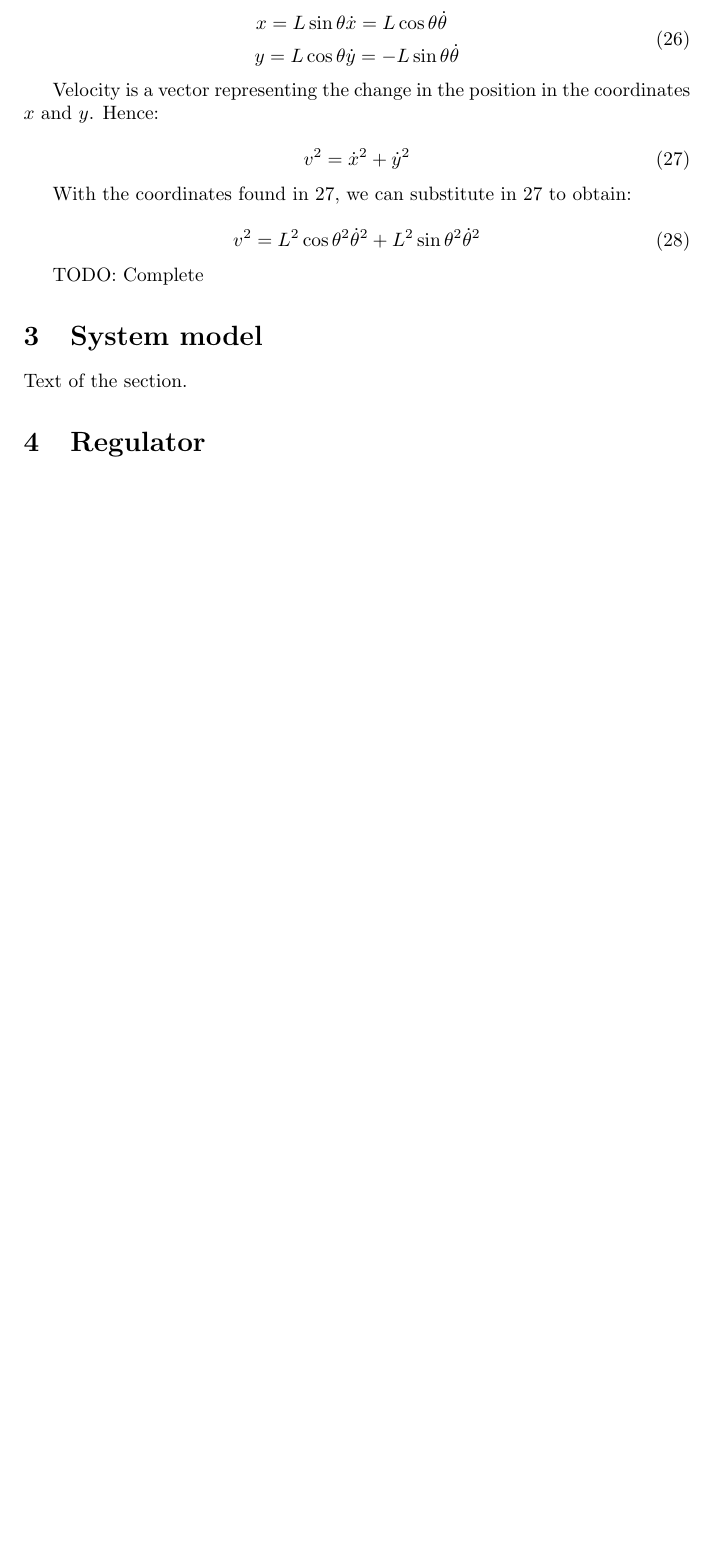
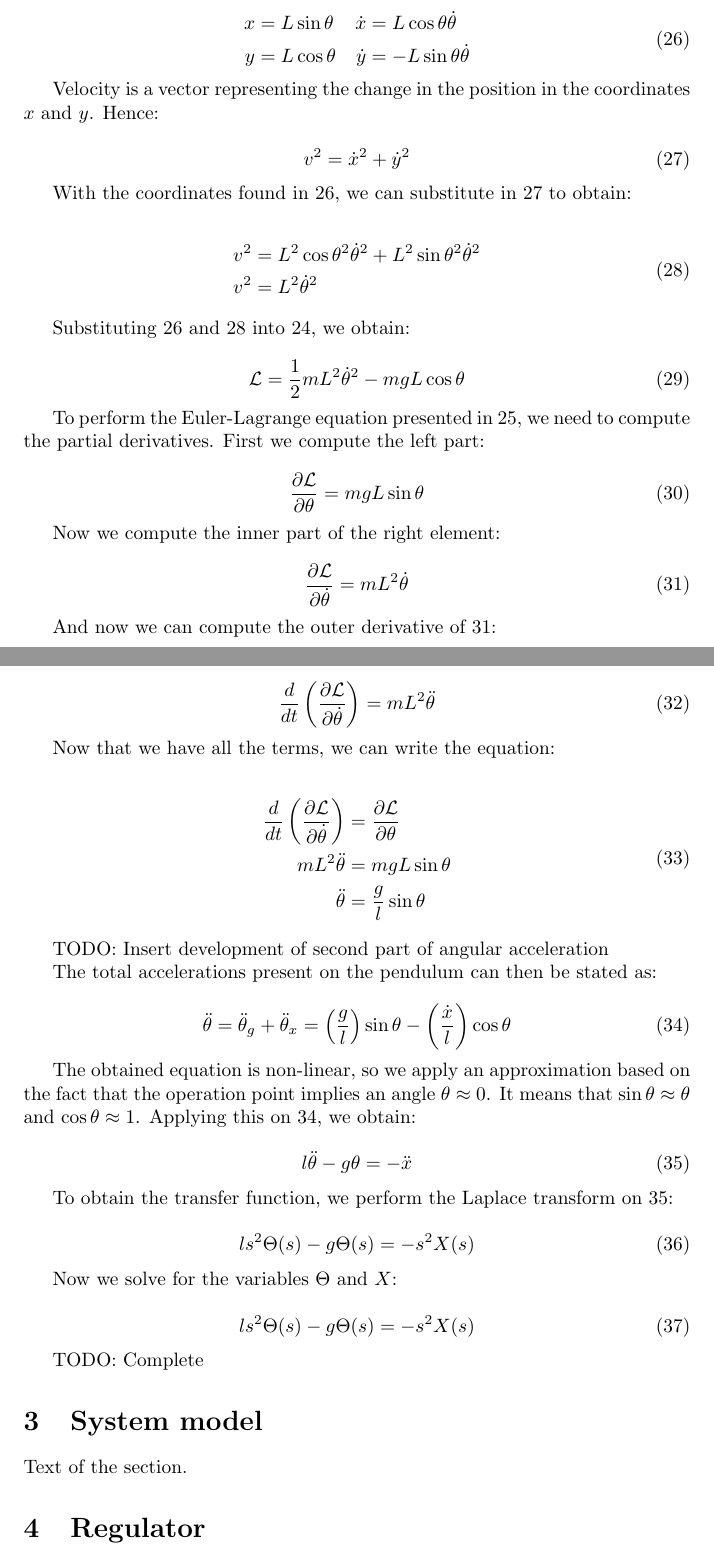
Before and after one commit to JavierReyes945/zumobot, a LaTeX document (tex/report.tex): part of page 6 of 9 before the commit and two parts of pages 6 and 7 of 10 after it, the two joined at a grey line, cut so that both start at the same text, the shorter picture padded with empty space. Compiled offline with pdfLaTeX.

Commit message:
Not tested changes in tex code

```diff
--- a/tex/report.tex
+++ b/tex/report.tex
@@ -263,10 +263,73 @@ Velocity is a vector representing the change in the position in the coordinates
 	v^2=\dot{x}^2+\dot{y}^2
 \end{equation}
 
-With the coordinates found in \ref{vel}, we can substitute in \ref{vel} to obtain:
+With the coordinates found in \ref{coord}, we can substitute in \ref{vel} to obtain:
 
 \begin{equation} \label{vels}
-v^2=L^2\cos{\theta}^2\dot{\theta}^2+L^2\sin{\theta}^2\dot{\theta}^2
+	\begin{split}
+		v^2&=L^2\cos{\theta}^2\dot{\theta}^2+L^2\sin{\theta}^2\dot{\theta}^2\\
+		v^2&=L^2\dot{\theta}^2
+	\end{split}
+\end{equation}
+
+Substituting \ref{coord} and \ref{vels} into \ref{nflr}, we obtain:
+
+\begin{equation} \label{les}
+	\mathcal{L}=\frac{1}{2}mL^2\dot{\theta}^2-mgL\cos{\theta}
+\end{equation}
+
+To perform the Euler-Lagrange equation presented in \ref{ele}, we need to compute the partial derivatives. First we compute the left part:
+
+\begin{equation} \label{dlrt}
+	\frac{\partial\mathcal{L}}{\partial\theta}=mgL\sin{\theta}
+\end{equation}
+
+Now we compute the inner part of the right element:
+
+\begin{equation} \label{dlrtd}
+	\frac{\partial\mathcal{L}}{\partial\dot{\theta}}=mL^2\dot{\theta}
+\end{equation}
+
+And now we can compute the outer derivative of \ref{dlrtd}:
+
+\begin{equation} \label{dlrtt}
+	\frac{d}{dt}\left( \frac{\partial\mathcal{L}}{\partial\dot{\theta}} \right)=mL^2\ddot{\theta}
+\end{equation}
+
+Now that we have all the terms, we can write the equation:
+
+\begin{equation} \label{eles}
+	\begin{split}
+		\frac{d}{dt}\left( \frac{\partial\mathcal{L}}{\partial\dot{\theta}} \right)&=\frac{\partial\mathcal{L}}{\partial\theta}\\
+		mL^2\ddot{\theta}&=mgL\sin{\theta}\\
+		\ddot{\theta}&=\frac{g}{l}\sin{\theta}
+	\end{split}
+\end{equation}
+
+TODO: Insert development of second part of angular acceleration
+
+The total accelerations present on the pendulum can then be stated as:
+
+\begin{equation} \label{saa}
+	\ddot{\theta}=\ddot{\theta}_g+\ddot{\theta}_x=\left(\frac{g}{l}\right)\sin{\theta}-\left(\frac{\dot{x}}{l}\right)\cos{\theta}
+\end{equation}
+
+The obtained equation is non-linear, so we apply an approximation based on the fact that the operation point implies an angle $\theta\approx0$. It means that $\sin{\theta}\approx\theta$ and $\cos{\theta}\approx1$. Applying this on \ref{saa}, we obtain:
+
+\begin{equation} \label{lesa}
+	l\ddot{\theta}-g\theta=-\ddot{x}
+\end{equation}
+
+To obtain the transfer function, we perform the Laplace transform on \ref{lesa}:
+
+\begin{equation} \label{ltsa}
+	ls^2\Theta(s)-g\Theta(s)=-s^2X(s)
+\end{equation}
+
+Now we solve for the variables $\Theta$ and $X$:
+
+\begin{equation} \label{tfsa}
+	ls^2\Theta(s)-g\Theta(s)=-s^2X(s)
 \end{equation}
 
 TODO: Complete
```
Also changed, not shown: tex/report.tex (16 more changed lines). Lines whose indentation alone changed are shown as unchanged.
